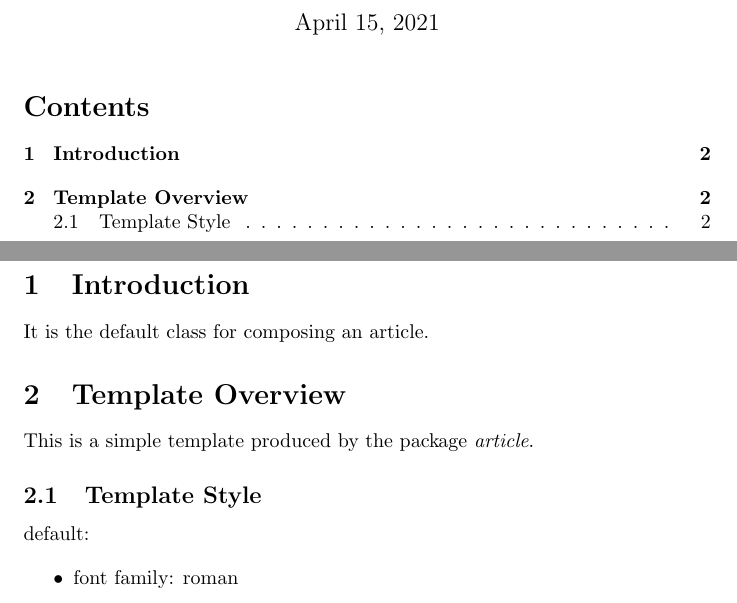
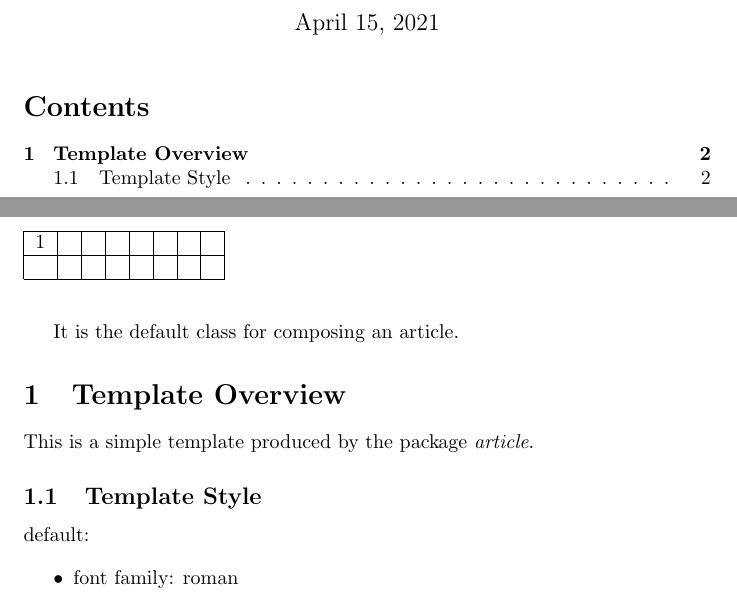
Before and after one commit to hanzhsun/FYP, a LaTeX document (main.tex): two parts of pages 1 and 2 of 2, joined at a grey line, cut so that both start at the same text. Compiled offline with pdfLaTeX.

Commit message:
update Thu Apr 15 2021 20:11:29 GMT+0000 (Coordinated Universal Time)

```diff
--- a/main.tex
+++ b/main.tex
@@ -11,25 +14,34 @@
 \maketitle
 \tableofcontents
 \newpage
-\section{Introduction}
 {
 It is the default class for composing an article.
 }
+
 \section{Template Overview}
+
 {
-This is a simple template produced by the package \textit{article}.
+This is a simple template produced by the package \emph{article}.
 }
+
 \subsection{Template Style}
+
 {
 default:
 
 \begin{itemize}
-\tightlist
 \item
-font family: roman
+  font family: roman
 \item
-font size: 10pt
+  font size: 10pt
 \end{itemize}
 }
 
+\begin{table}
+\begin{tabular}{|l|l|l|l|l|l|l|l|}\hline
+1&&&&&&&\\\cline{1-1}\cline{2-2}\cline{3-3}\cline{4-4}\cline{5-5}\cline{6-6}\cline{7-7}\cline{8-8}
+&&&&&&&\\\cline{1-1}\cline{2-2}\cline{3-3}\cline{4-4}\cline{5-5}\cline{6-6}\cline{7-7}\cline{8-8}
+\end{tabular}
+\end{table}
+
 \end{document}
```
Also changed, not shown: main.tex (9 more changed lines).
